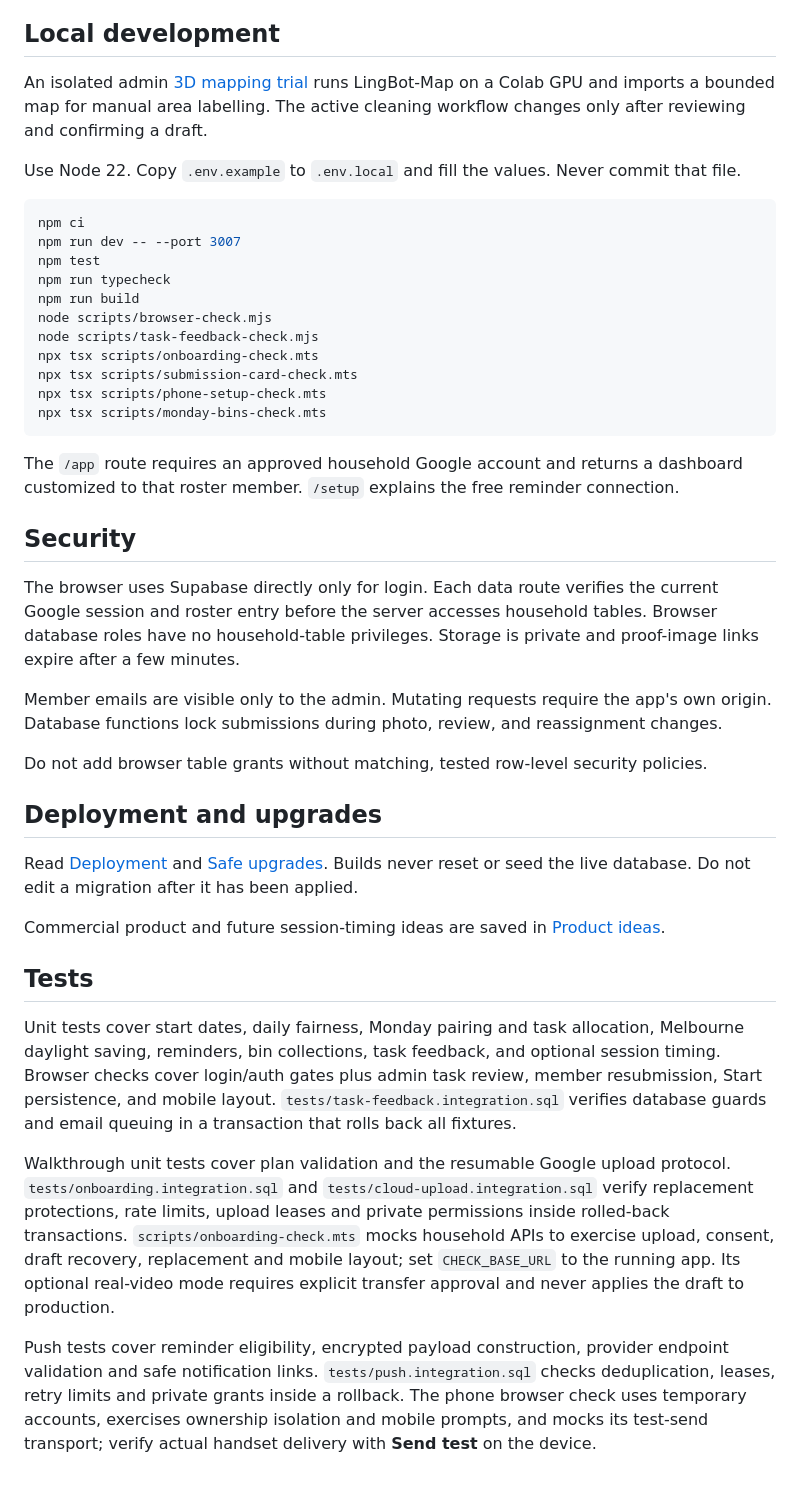
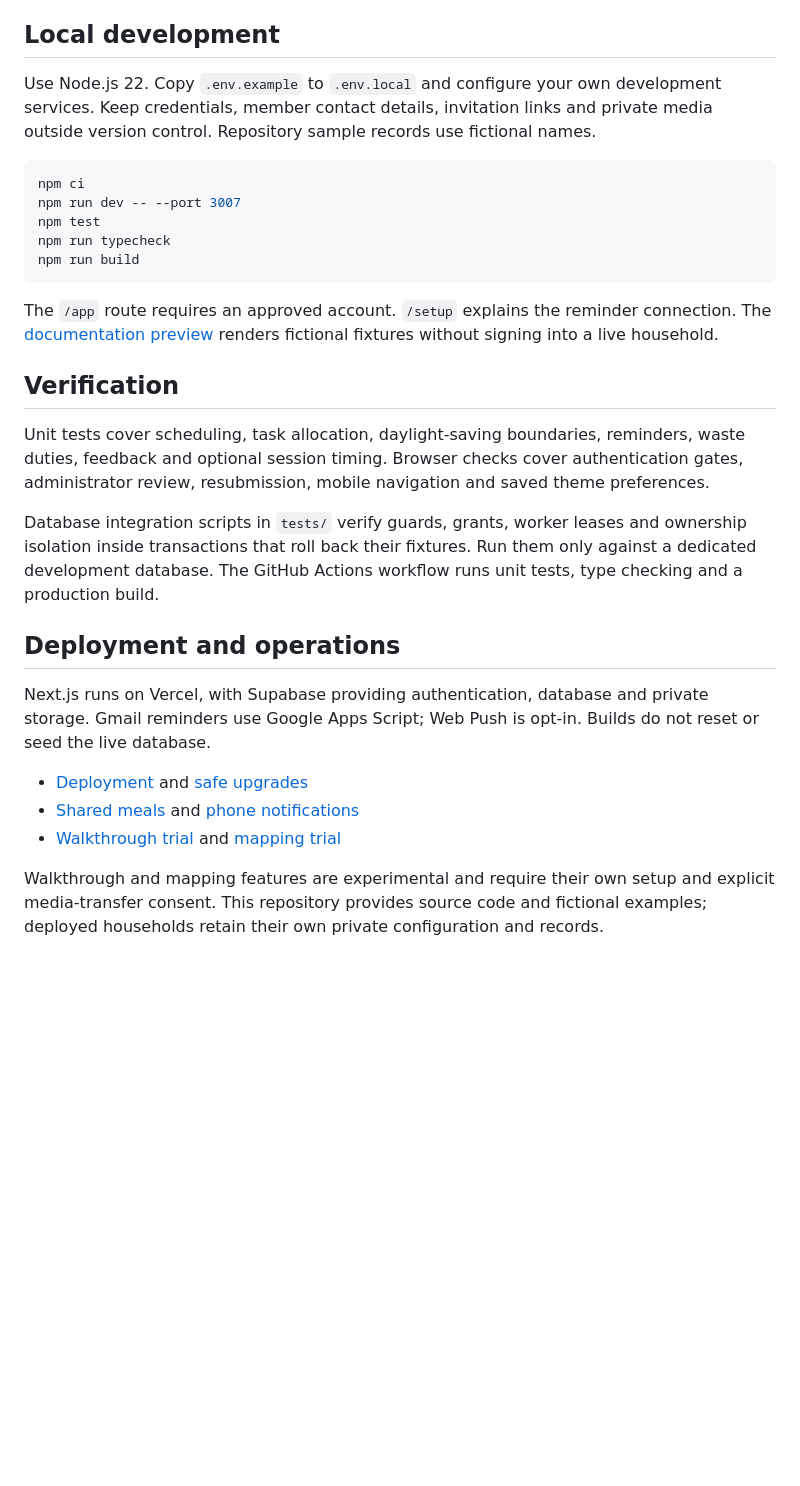
Before and after one commit to iamnajib71/housekeeping, a Markdown page: README.md, the part around one of its changes. GitHub-like rendering; blank space fills up the shorter version.

````diff
--- a/README.md
+++ b/README.md
@@ -22,9 +45,7 @@ A private, mobile-friendly cleaning app for six housemates. Next.js runs on Verc
 
 ## Local development
 
-An isolated admin [3D mapping trial](docs/MAPPING_TRIAL.md) runs LingBot-Map on a Colab GPU and imports a bounded map for manual area labelling. The active cleaning workflow changes only after reviewing and confirming a draft.
-
-Use Node 22. Copy `.env.example` to `.env.local` and fill the values. Never commit that file.
+Use Node.js 22. Copy `.env.example` to `.env.local` and configure your own development services. Keep credentials, member contact details, invitation links and private media outside version control. Repository sample records use fictional names.
 
 ```sh
 npm ci
@@ -32,34 +53,22 @@ npm run dev -- --port 3007
 npm test
 npm run typecheck
 npm run build
-node scripts/browser-check.mjs
-node scripts/task-feedback-check.mjs
-npx tsx scripts/onboarding-check.mts
-npx tsx scripts/submission-card-check.mts
-npx tsx scripts/phone-setup-check.mts
-npx tsx scripts/monday-bins-check.mts
 ```
 
-The `/app` route requires an approved household Google account and returns a dashboard customized to that roster member. `/setup` explains the free reminder connection.
+The `/app` route requires an approved account. `/setup` explains the reminder connection. The [documentation preview](docs/screenshots/README.md) renders fictional fixtures without signing into a live household.
 
-## Security
+## Verification
 
-The browser uses Supabase directly only for login. Each data route verifies the current Google session and roster entry before the server accesses household tables. Browser database roles have no household-table privileges. Storage is private and proof-image links expire after a few minutes.
+Unit tests cover scheduling, task allocation, daylight-saving boundaries, reminders, waste duties, feedback and optional session timing. Browser checks cover authentication gates, administrator review, resubmission, mobile navigation and saved theme preferences.
 
-Member emails are visible only to the admin. Mutating requests require the app's own origin. Database functions lock submissions during photo, review, and reassignment changes.
+Database integration scripts in `tests/` verify guards, grants, worker leases and ownership isolation inside transactions that roll back their fixtures. Run them only against a dedicated development database. The GitHub Actions workflow runs unit tests, type checking and a production build.
 
-Do not add browser table grants without matching, tested row-level security policies.
+## Deployment and operations
 
-## Deployment and upgrades
+Next.js runs on Vercel, with Supabase providing authentication, database and private storage. Gmail reminders use Google Apps Script; Web Push is opt-in. Builds do not reset or seed the live database.
 
-Read [Deployment](docs/DEPLOYMENT.md) and [Safe upgrades](docs/UPGRADES.md). Builds never reset or seed the live database. Do not edit a migration after it has been applied.
+- [Deployment](docs/DEPLOYMENT.md) and [safe upgrades](docs/UPGRADES.md)
+- [Shared meals](docs/SHARED_MEALS.md) and [phone notifications](docs/PHONE_NOTIFICATIONS.md)
+- [Walkthrough trial](docs/WALKTHROUGH_TRIAL.md) and [mapping trial](docs/MAPPING_TRIAL.md)
 
-Commercial product and future session-timing ideas are saved in [Product ideas](docs/PRODUCT_IDEAS.md).
-
-## Tests
-
-Unit tests cover start dates, daily fairness, Monday pairing and task allocation, Melbourne daylight saving, reminders, bin collections, task feedback, and optional session timing. Browser checks cover login/auth gates plus admin task review, member resubmission, Start persistence, and mobile layout. `tests/task-feedback.integration.sql` verifies database guards and email queuing in a transaction that rolls back all fixtures.
-
-Walkthrough unit tests cover plan validation and the resumable Google upload protocol. `tests/onboarding.integration.sql` and `tests/cloud-upload.integration.sql` verify replacement protections, rate limits, upload leases and private permissions inside rolled-back transactions. `scripts/onboarding-check.mts` mocks household APIs to exercise upload, consent, draft recovery, replacement and mobile layout; set `CHECK_BASE_URL` to the running app. Its optional real-video mode requires explicit transfer approval and never applies the draft to production.
-
-Push tests cover reminder eligibility, encrypted payload construction, provider endpoint validation and safe notification links. `tests/push.integration.sql` checks deduplication, leases, retry limits and private grants inside a rollback. The phone browser check uses temporary accounts, exercises ownership isolation and mobile prompts, and mocks its test-send transport; verify actual handset delivery with **Send test** on the device.
+Walkthrough and mapping features are experimental and require their own setup and explicit media-transfer consent. This repository provides source code and fictional examples; deployed households retain their own private configuration and records.
````
Also changed, not shown: other parts of README.md (+40 -17 lines), docs/DEPLOYMENT.md (+1 -1 lines), docs/screenshots/README.md (added, +19 -0 lines), docs/screenshots/overview-desktop.png (added), docs/screenshots/overview-mobile.png (added), 6 other files.
